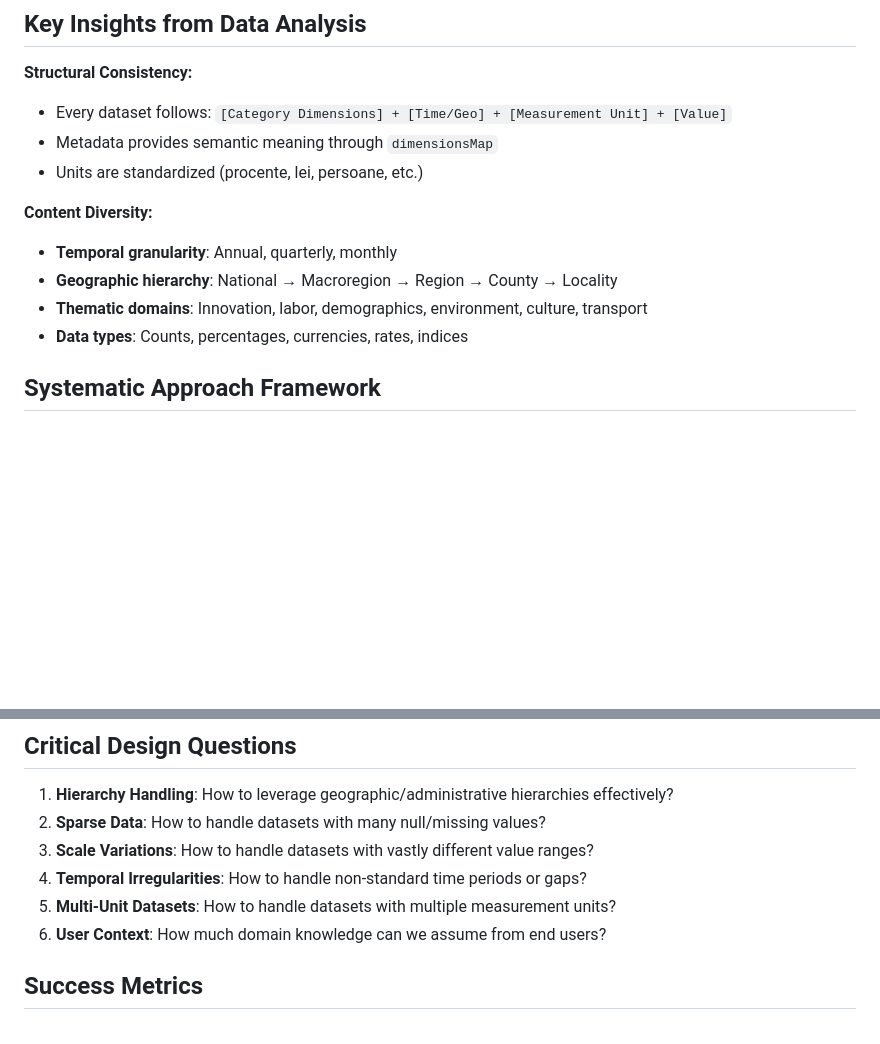
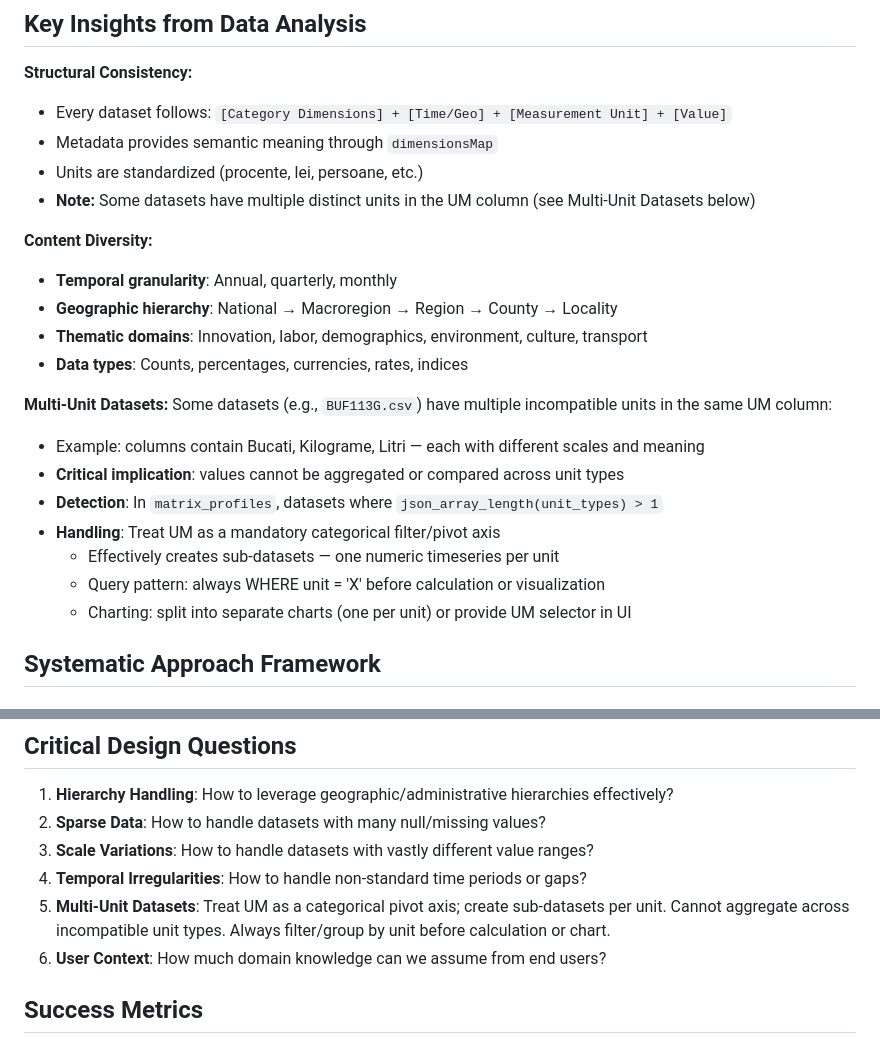
Before and after one commit to gov2-ro/tempo-ins-dump, a Markdown page: docs/data analysis.md, 2 parts joined by grey strips. Rendered like a GitHub page; blank space fills up the shorter version.

Commit message:
take into account datasets w multiple UMs

```diff
--- a/docs/data analysis.md
+++ b/docs/data analysis.md
@@ -13,12 +13,23 @@ You have a comprehensive dataset from the Romanian National Institute of Statist
 - Every dataset follows: `[Category Dimensions] + [Time/Geo] + [Measurement Unit] + [Value]`
 - Metadata provides semantic meaning through `dimensionsMap`
 - Units are standardized (procente, lei, persoane, etc.)
+- **Note:** Some datasets have multiple distinct units in the UM column (see Multi-Unit Datasets below)
 
 **Content Diversity:**
 - **Temporal granularity**: Annual, quarterly, monthly
 - **Geographic hierarchy**: National → Macroregion → Region → County → Locality
 - **Thematic domains**: Innovation, labor, demographics, environment, culture, transport
 - **Data types**: Counts, percentages, currencies, rates, indices
+
+**Multi-Unit Datasets:**
+Some datasets (e.g., `BUF113G.csv`) have multiple incompatible units in the same UM column:
+- Example: columns contain Bucati, Kilograme, Litri — each with different scales and meaning
+- **Critical implication**: values cannot be aggregated or compared across unit types
+- **Detection**: In `matrix_profiles`, datasets where `json_array_length(unit_types) > 1`
+- **Handling**: Treat UM as a mandatory categorical filter/pivot axis
+  - Effectively creates sub-datasets — one numeric timeseries per unit
+  - Query pattern: always WHERE unit = 'X' before calculation or visualization
+  - Charting: split into separate charts (one per unit) or provide UM selector in UI
 
 ## Systematic Approach Framework
 
@@ -96,7 +107,7 @@ Demographic Focus → Population pyramids, cohort analysis, distribution charts
 2. **Sparse Data**: How to handle datasets with many null/missing values?
 3. **Scale Variations**: How to handle datasets with vastly different value ranges?
 4. **Temporal Irregularities**: How to handle non-standard time periods or gaps?
-5. **Multi-Unit Datasets**: How to handle datasets with multiple measurement units?
+5. **Multi-Unit Datasets**: Treat UM as a categorical pivot axis; create sub-datasets per unit. Cannot aggregate across incompatible unit types. Always filter/group by unit before calculation or chart.
 6. **User Context**: How much domain knowledge can we assume from end users?
 
 ## Success Metrics
```
